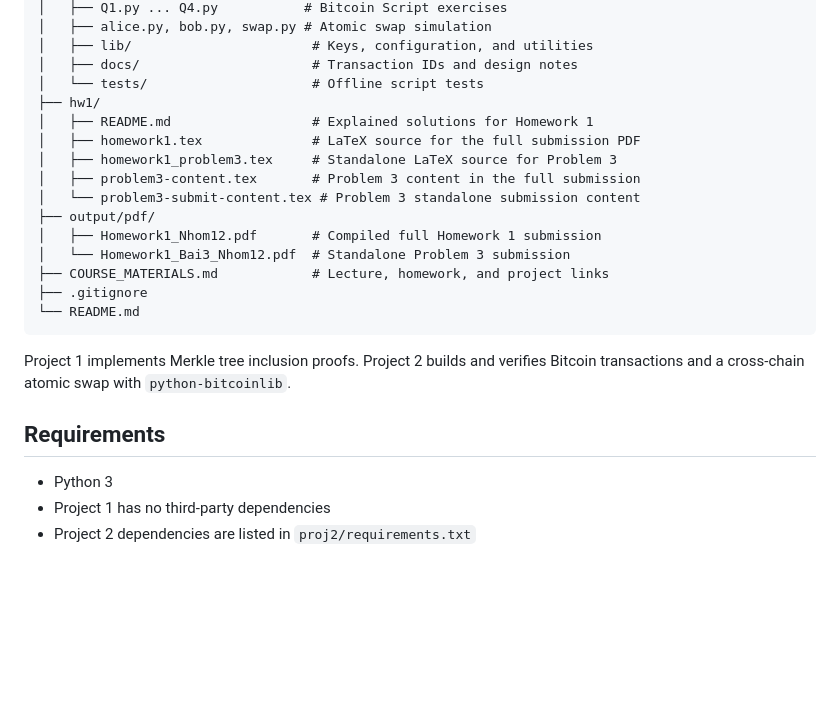
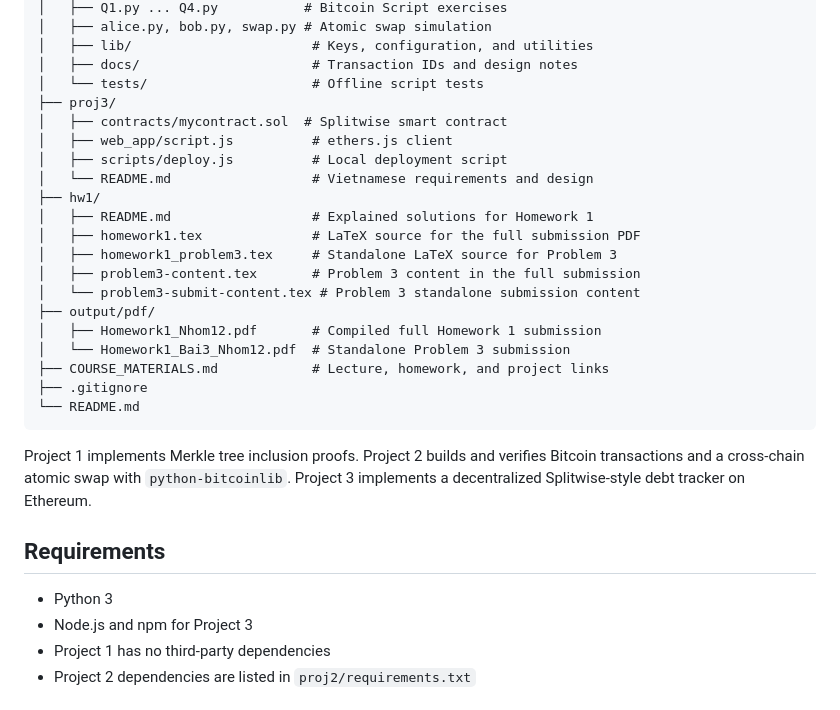
Before and after one commit to dattm27/20261A-Blockchain, a Markdown page: README.md, the part around the change. Drawn GitHub-style; blank space fills up the shorter version.

Commit message:
docs: explain project 3 requirements and design

```diff
--- a/README.md
+++ b/README.md
@@ -49,6 +49,11 @@ Tài liệu chi tiết cũng được lưu tại [COURSE_MATERIALS.md](COURSE_MA
 │   ├── lib/                       # Keys, configuration, and utilities
 │   ├── docs/                      # Transaction IDs and design notes
 │   └── tests/                     # Offline script tests
+├── proj3/
+│   ├── contracts/mycontract.sol  # Splitwise smart contract
+│   ├── web_app/script.js          # ethers.js client
+│   ├── scripts/deploy.js          # Local deployment script
+│   └── README.md                  # Vietnamese requirements and design
 ├── hw1/
 │   ├── README.md                  # Explained solutions for Homework 1
 │   ├── homework1.tex              # LaTeX source for the full submission PDF
@@ -65,10 +70,12 @@ Tài liệu chi tiết cũng được lưu tại [COURSE_MATERIALS.md](COURSE_MA
 
 Project 1 implements Merkle tree inclusion proofs. Project 2 builds and verifies
 Bitcoin transactions and a cross-chain atomic swap with `python-bitcoinlib`.
+Project 3 implements a decentralized Splitwise-style debt tracker on Ethereum.
 
 ## Requirements
 
 - Python 3
+- Node.js and npm for Project 3
 - Project 1 has no third-party dependencies
 - Project 2 dependencies are listed in `proj2/requirements.txt`
 
```
Also changed, not shown: proj3/README.md (added, +78 -0 lines).
